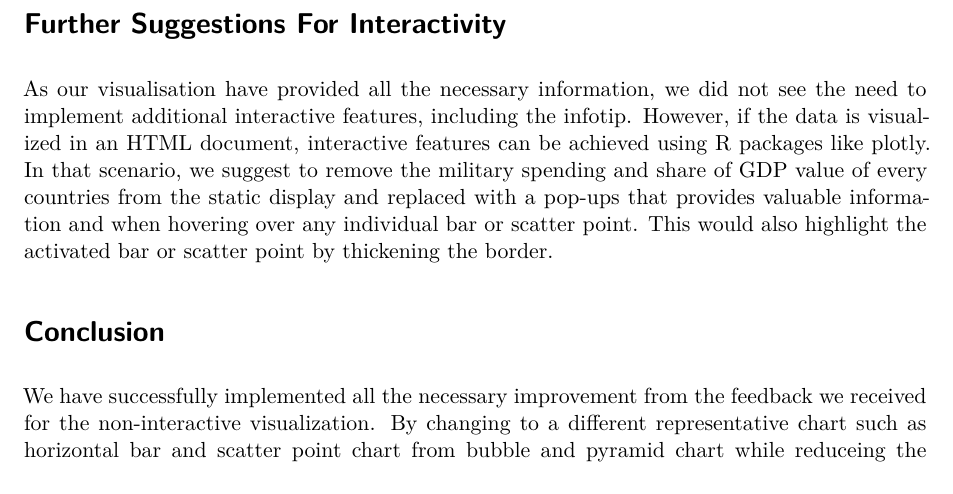
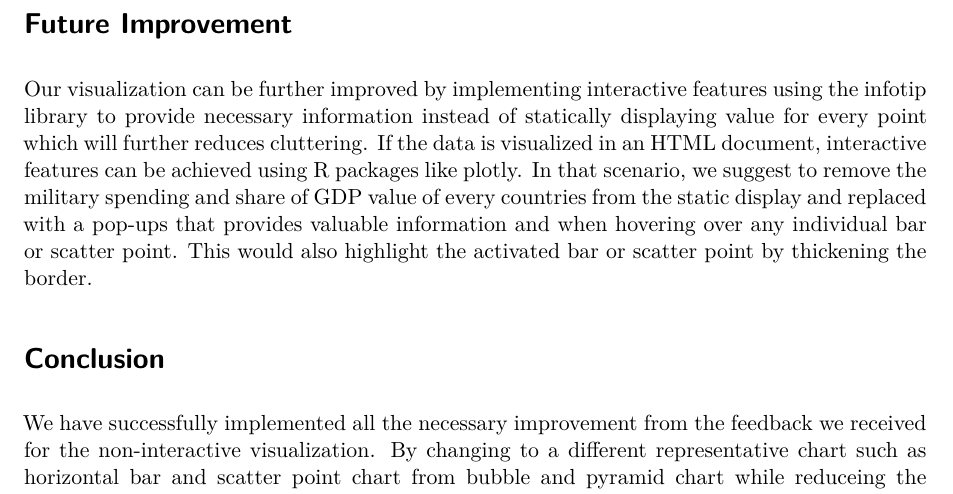
Before and after one commit to ryanozy/csc3107-infovis, a Quarto document (poster/poster.qmd): part of page 4 of 4, cut at the place of the change. Rendered offline with R 4.5, knitr and Pandoc in place of Quarto, then LaTeX, with nearby package versions; drawn as R Markdown's standard PDF in place of the format the file asks for.

Commit message:
Update poster.qmd

```diff
--- a/poster/poster.qmd
+++ b/poster/poster.qmd
@@ -71,9 +71,9 @@ We used the Quarto publication framework and the R programming language, along w
 
 Figure 2: Top 10 Highest Overall Military Spending and Shared in GDP in 2022 & 2023
 
-# Further Suggestions For Interactivity
+# Future Improvement
 
-As our visualisation have provided all the necessary information, we did not see the need to implement additional interactive features, including the infotip. However, if the data is visualized in an HTML document, interactive features can be achieved using R packages like plotly. In that scenario, we suggest to remove the military spending and share of GDP value of every countries from the static display and replaced with a pop-ups that provides valuable information and when hovering over any individual bar or scatter point. This would also highlight the activated bar or scatter point by thickening the border.
+Our visualization can be further improved by implementing interactive features using the infotip library to provide necessary information instead of statically displaying value for every point which will further reduces cluttering. If the data is visualized in an HTML document, interactive features can be achieved using R packages like plotly. In that scenario, we suggest to remove the military spending and share of GDP value of every countries from the static display and replaced with a pop-ups that provides valuable information and when hovering over any individual bar or scatter point. This would also highlight the activated bar or scatter point by thickening the border.
 
 # Conclusion
 
```
